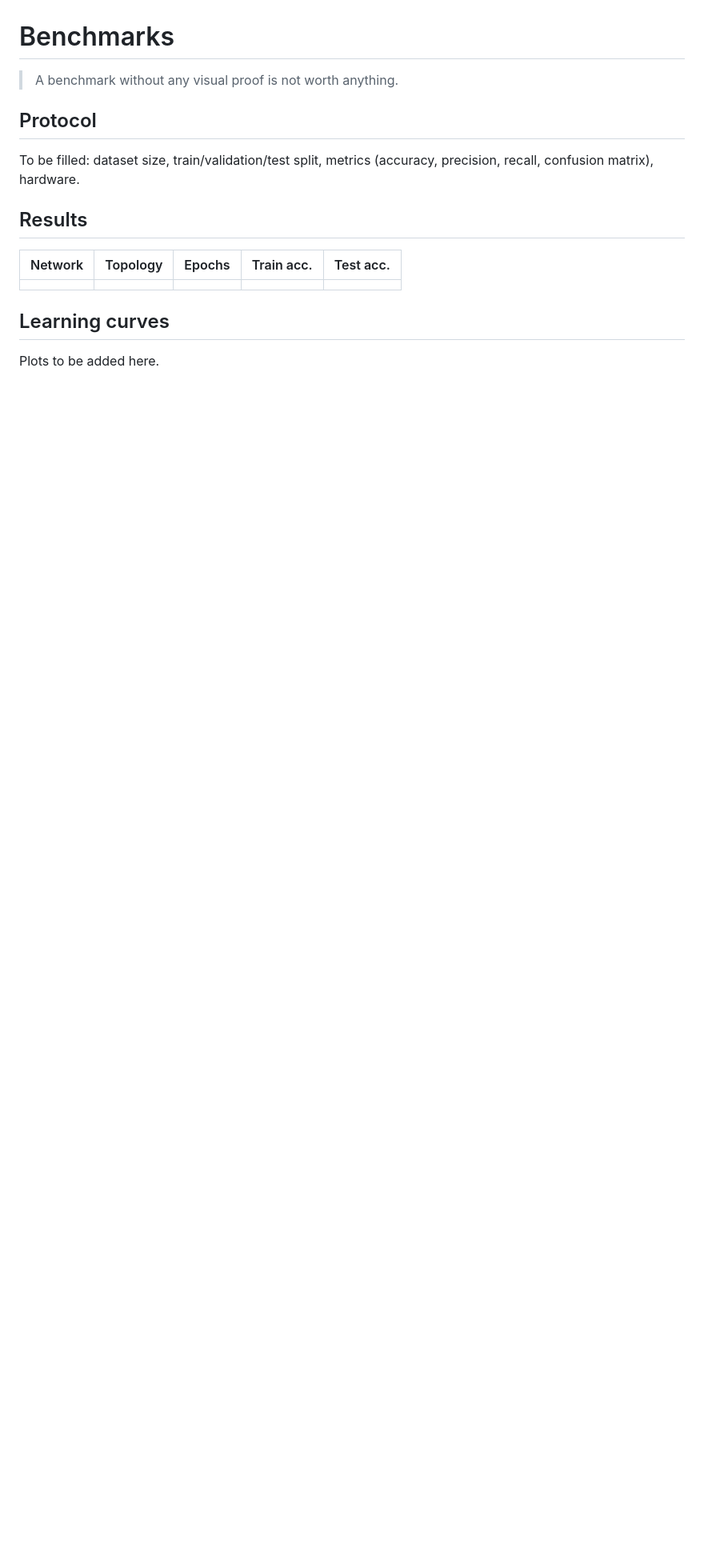
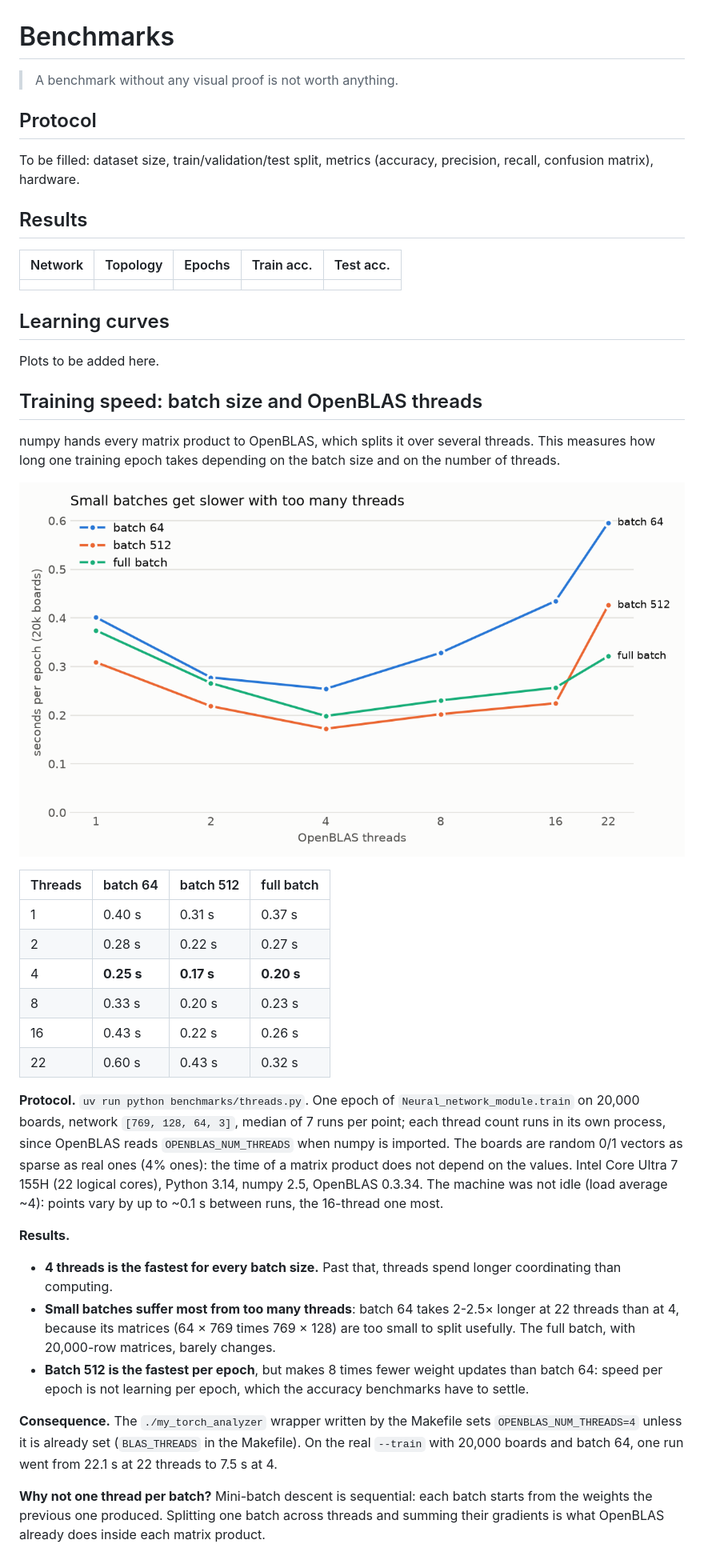
Before and after one commit to N0AH-sve/Neural-network-without-pytorch, a Markdown page: docs/benchmarks.md, the part around the change. Shown at 80% size. Rendered like a GitHub page; pictures changed too: docs/images/blas_threads.png (added); blank space fills up the shorter version.

Commit message:
docs(benchmarks): batch size x thread count timings

```diff
--- a/docs/benchmarks.md
+++ b/docs/benchmarks.md
@@ -16,3 +16,53 @@ precision, recall, confusion matrix), hardware.
 ## Learning curves
 
 Plots to be added here.
+
+## Training speed: batch size and OpenBLAS threads
+
+numpy hands every matrix product to OpenBLAS, which splits it over several
+threads. This measures how long one training epoch takes depending on the
+batch size and on the number of threads.
+
+![Seconds per epoch against OpenBLAS threads, one line per batch size: every
+batch size is fastest at 4 threads; batch 64 is 2-2.5 times slower at 22
+threads](images/blas_threads.png)
+
+| Threads | batch 64 | batch 512 | full batch |
+| --- | --- | --- | --- |
+| 1 | 0.40 s | 0.31 s | 0.37 s |
+| 2 | 0.28 s | 0.22 s | 0.27 s |
+| 4 | **0.25 s** | **0.17 s** | **0.20 s** |
+| 8 | 0.33 s | 0.20 s | 0.23 s |
+| 16 | 0.43 s | 0.22 s | 0.26 s |
+| 22 | 0.60 s | 0.43 s | 0.32 s |
+
+**Protocol.** `uv run python benchmarks/threads.py`. One epoch of
+`Neural_network_module.train` on 20,000 boards, network `[769, 128, 64, 3]`,
+median of 7 runs per point; each thread count runs in its own process, since
+OpenBLAS reads `OPENBLAS_NUM_THREADS` when numpy is imported. The boards are
+random 0/1 vectors as sparse as real ones (4% ones): the time of a matrix
+product does not depend on the values. Intel Core Ultra 7 155H (22 logical
+cores), Python 3.14, numpy 2.5, OpenBLAS 0.3.34. The machine was not idle (load
+average ~4): points vary by up to ~0.1 s between runs, the 16-thread one most.
+
+**Results.**
+
+- **4 threads is the fastest for every batch size.** Past that, threads spend
+  longer coordinating than computing.
+- **Small batches suffer most from too many threads**: batch 64 takes 2-2.5×
+  longer at 22 threads than at 4, because its matrices (64 × 769 times
+  769 × 128) are too small to split usefully. The full batch, with
+  20,000-row matrices, barely changes.
+- **Batch 512 is the fastest per epoch**, but makes 8 times fewer weight
+  updates than batch 64: speed per epoch is not learning per epoch, which the
+  accuracy benchmarks have to settle.
+
+**Consequence.** The `./my_torch_analyzer` wrapper written by the Makefile sets
+`OPENBLAS_NUM_THREADS=4` unless it is already set
+(`BLAS_THREADS` in the Makefile). On the real `--train` with 20,000 boards and
+batch 64, one run went from 22.1 s at 22 threads to 7.5 s at 4.
+
+**Why not one thread per batch?** Mini-batch descent is sequential: each batch
+starts from the weights the previous one produced. Splitting one batch across
+threads and summing their gradients is what OpenBLAS already does inside each
+matrix product.
```
